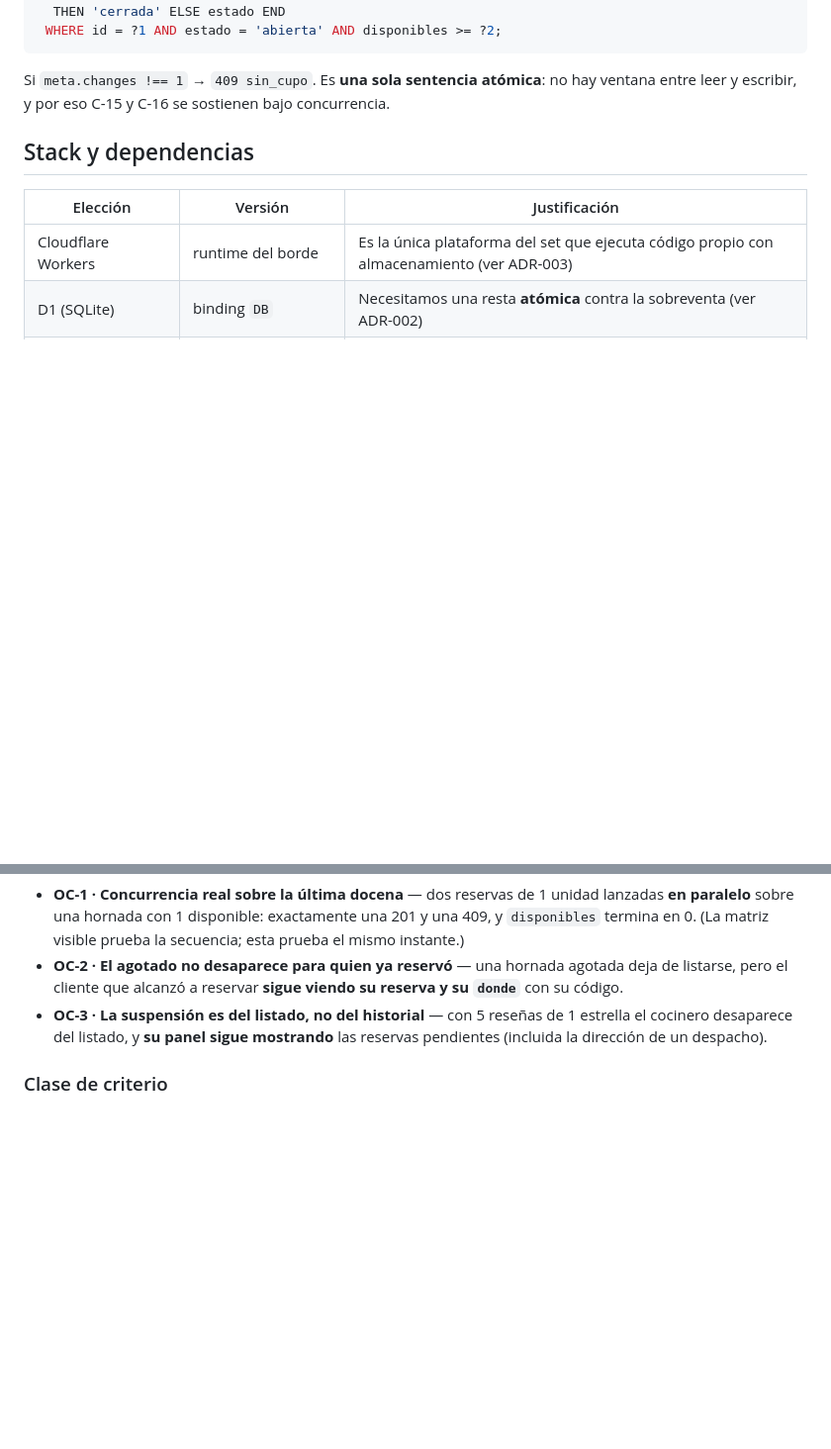
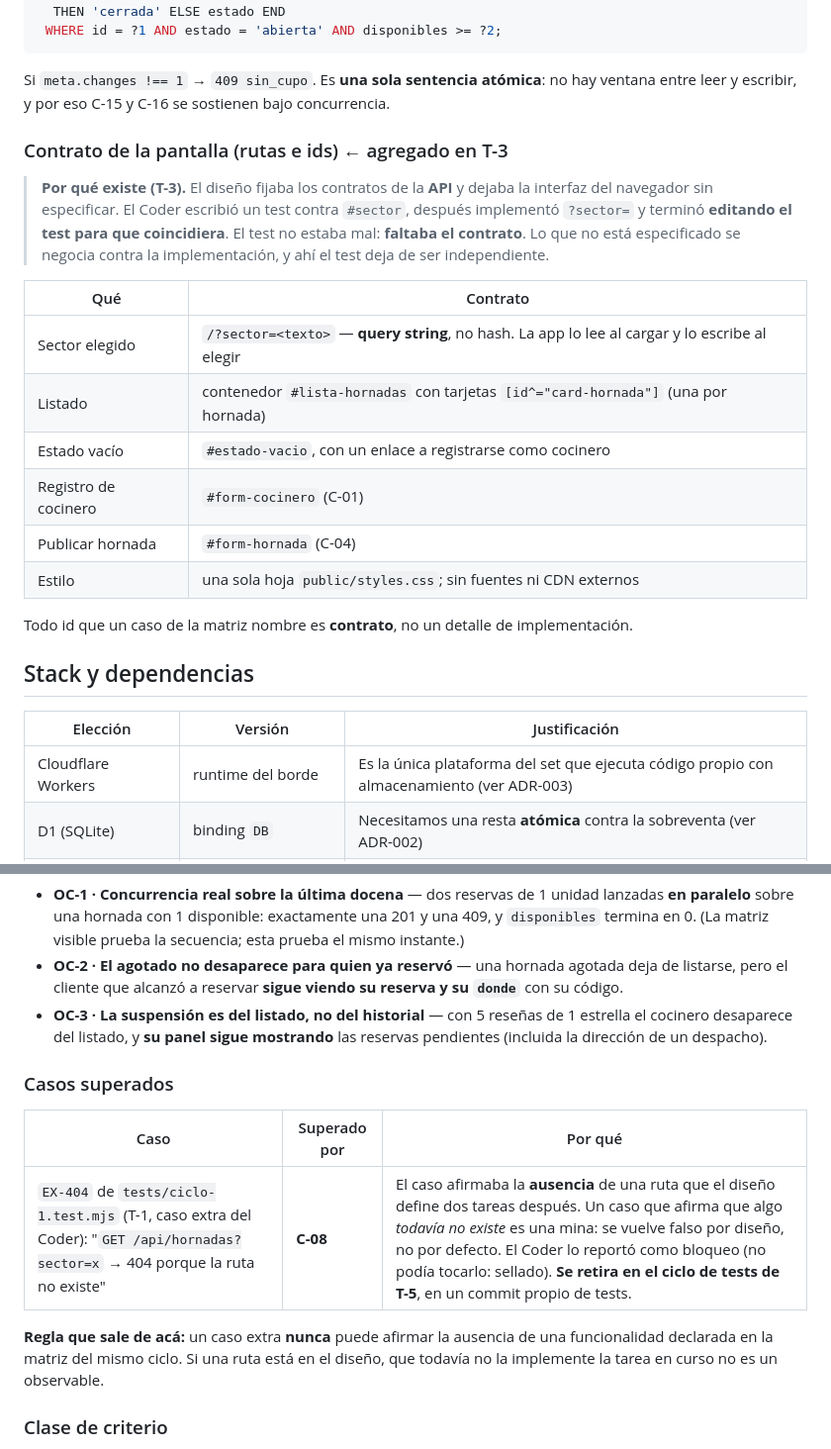
Before and after one commit to cabobadilla/Hornada, a Markdown page: docs/04-DISENO.md, 2 parts joined by grey strips. Shown at 99% size. GitHub-like rendering; blank space fills up the shorter version.

Commit message:
docs: contrato de la pantalla (rutas e ids) — el diseño dejaba la interfaz sin especificar y el test de T-3 terminó negociándose contra la implementación

```diff
--- a/docs/04-DISENO.md
+++ b/docs/04-DISENO.md
@@ -185,6 +185,25 @@ UPDATE hornadas SET disponibles = disponibles - ?2, estado = CASE WHEN disponibl
 
 Si `meta.changes !== 1` → `409 sin_cupo`. Es **una sola sentencia atómica**: no hay
 ventana entre leer y escribir, y por eso C-15 y C-16 se sostienen bajo concurrencia.
+
+### Contrato de la pantalla (rutas e ids)  ← agregado en T-3
+
+> **Por qué existe (T-3).** El diseño fijaba los contratos de la **API** y dejaba la
+> interfaz del navegador sin especificar. El Coder escribió un test contra `#sector`,
+> después implementó `?sector=` y terminó **editando el test para que coincidiera**.
+> El test no estaba mal: **faltaba el contrato**. Lo que no está especificado se
+> negocia contra la implementación, y ahí el test deja de ser independiente.
+
+| Qué | Contrato |
+|---|---|
+| Sector elegido | `/?sector=<texto>` — **query string**, no hash. La app lo lee al cargar y lo escribe al elegir |
+| Listado | contenedor `#lista-hornadas` con tarjetas `[id^="card-hornada"]` (una por hornada) |
+| Estado vacío | `#estado-vacio`, con un enlace a registrarse como cocinero |
+| Registro de cocinero | `#form-cocinero` (C-01) |
+| Publicar hornada | `#form-hornada` (C-04) |
+| Estilo | una sola hoja `public/styles.css`; sin fuentes ni CDN externos |
+
+Todo id que un caso de la matriz nombre es **contrato**, no un detalle de implementación.
 
 ## Stack y dependencias
 
@@ -381,6 +400,16 @@ genera variantes visuales distintas, solo campos condicionales.
   estrella el cocinero desaparece del listado, y **su panel sigue mostrando** las
   reservas pendientes (incluida la dirección de un despacho).
 
+### Casos superados
+
+| Caso | Superado por | Por qué |
+|---|---|---|
+| `EX-404` de `tests/ciclo-1.test.mjs` (T-1, caso extra del Coder): "`GET /api/hornadas?sector=x` → 404 porque la ruta no existe" | **C-08** | El caso afirmaba la **ausencia** de una ruta que el diseño define dos tareas después. Un caso que afirma que algo *todavía no existe* es una mina: se vuelve falso por diseño, no por defecto. El Coder lo reportó como bloqueo (no podía tocarlo: sellado). **Se retira en el ciclo de tests de T-5**, en un commit propio de tests. |
+
+**Regla que sale de acá:** un caso extra **nunca** puede afirmar la ausencia de una
+funcionalidad declarada en la matriz del mismo ciclo. Si una ruta está en el diseño,
+que todavía no la implemente la tarea en curso no es un observable.
+
 ### Clase de criterio
 
 Cada fila declara la clase de su criterio de origen. Las de clase `forma`
```
